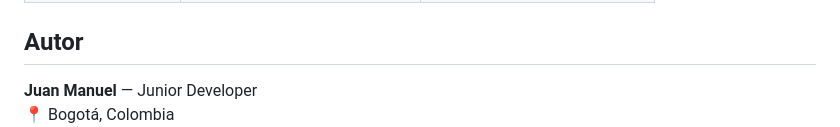
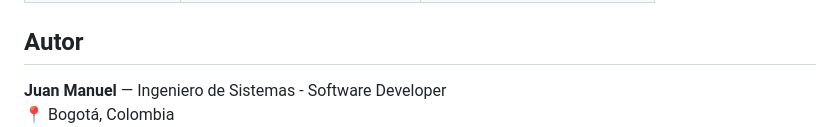
Before and after one commit to avellajuanmanuel98/gestorpro, a Markdown page: README.md, the part around one of its changes. Drawn GitHub-style.

```diff
--- a/README.md
+++ b/README.md
@@ -117,5 +117,5 @@ Documentación Swagger en `http://localhost:8000/api/docs/`
 
 ## Autor
 
-**Juan Manuel** — Junior Developer
+**Juan Manuel** — Ingeniero de Sistemas - Software Developer
 📍 Bogotá, Colombia
```
Also changed, not shown: other parts of README.md (+1 -1 lines).
